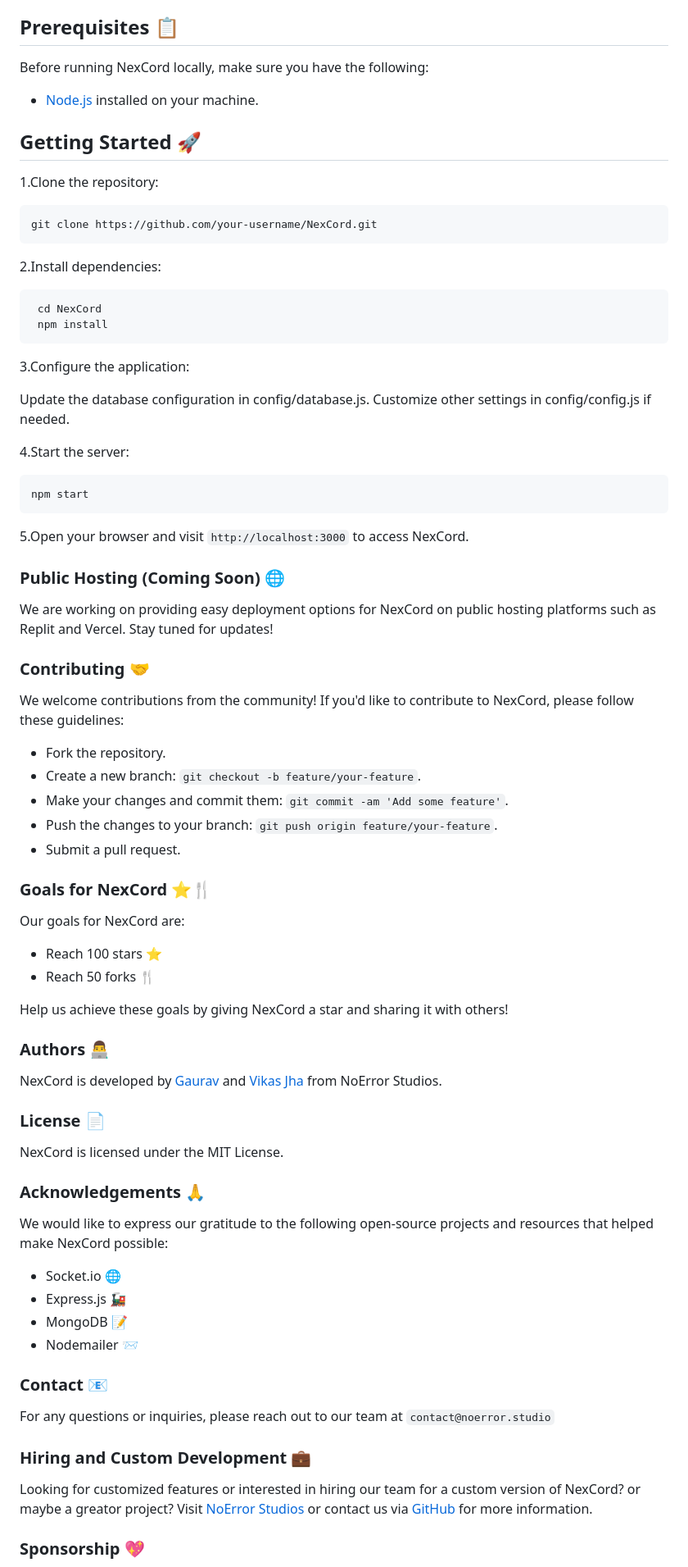
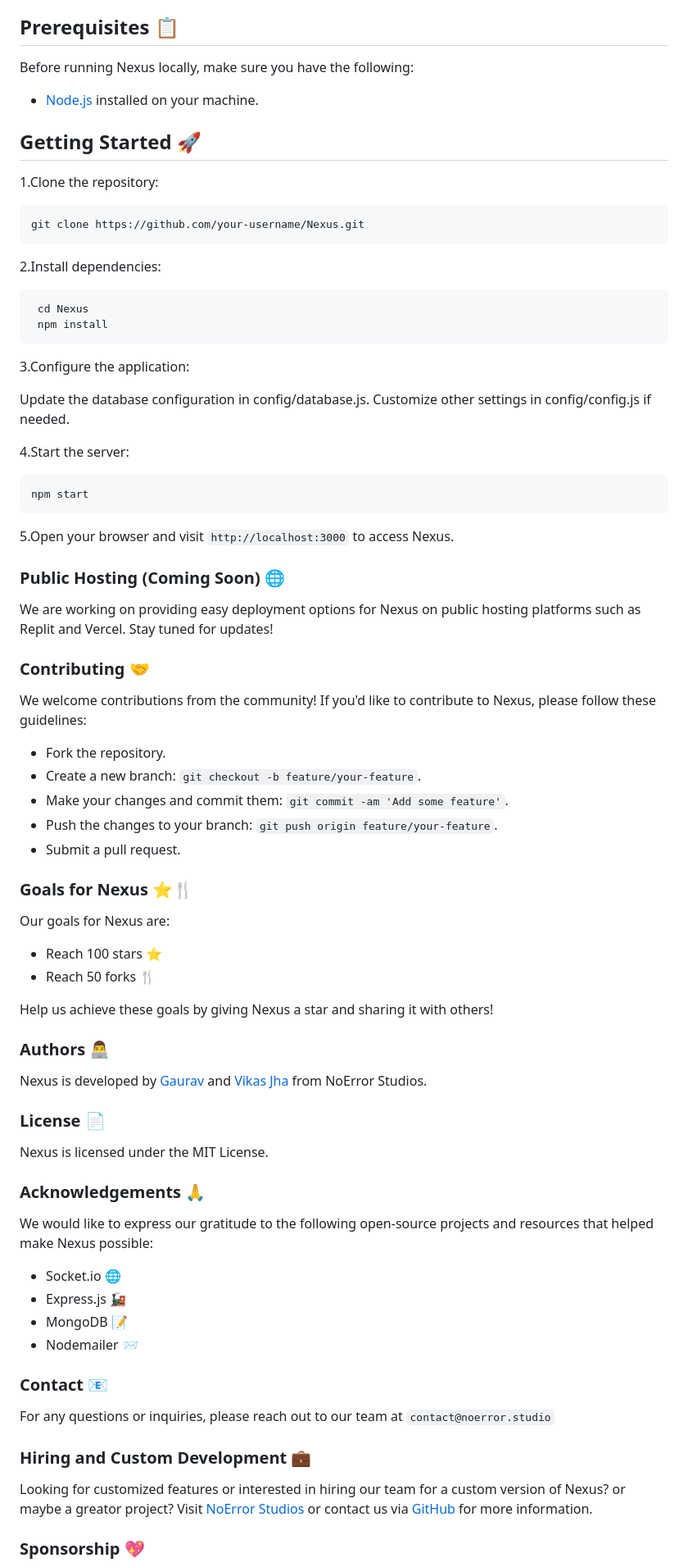
Before and after one commit to Magnimont/Nexus, a Markdown page: README.md, the part around the change printed below. Shown: that part at 82% size. Drawn GitHub-style.

Commit message:
name changes
Since the repo was renamed to Nexus, i've replaced NexCord with the new name in this file

````diff
--- a/README.md
+++ b/README.md
@@ -14,7 +14,7 @@ NexCord is an open-source chatting app inspired by Discord, designed to provide
 
 ## Prerequisites 📋
 
-Before running NexCord locally, make sure you have the following:
+Before running Nexus locally, make sure you have the following:
 
 - [Node.js](https://nodejs.org/en/download/) installed on your machine.
 
@@ -24,12 +24,12 @@ Before running NexCord locally, make sure you have the following:
 1.Clone the repository:
 
    ```bash
-   git clone https://github.com/your-username/NexCord.git
+   git clone https://github.com/your-username/Nexus.git
    ```
 2.Install dependencies:
 
    ```bash
-    cd NexCord
+    cd Nexus
     npm install
 ```
 
@@ -43,15 +43,15 @@ Customize other settings in config/config.js if needed.
    ```bash
    npm start
    ```
-5.Open your browser and visit `http://localhost:3000` to access NexCord.
+5.Open your browser and visit `http://localhost:3000` to access Nexus.
 
 ### Public Hosting (Coming Soon) 🌐
 
-We are working on providing easy deployment options for NexCord on public hosting platforms such as Replit and Vercel. Stay tuned for updates!
+We are working on providing easy deployment options for Nexus on public hosting platforms such as Replit and Vercel. Stay tuned for updates!
 
 ### Contributing 🤝
 
-We welcome contributions from the community! If you'd like to contribute to NexCord, please follow these guidelines:
+We welcome contributions from the community! If you'd like to contribute to Nexus, please follow these guidelines:
 
 - Fork the repository.
 - Create a new branch: `git checkout -b feature/your-feature`.
@@ -59,26 +59,26 @@ We welcome contributions from the community! If you'd like to contribute to NexC
 - Push the changes to your branch: `git push origin feature/your-feature`.
 - Submit a pull request.
 
-### Goals for NexCord ⭐🍴
+### Goals for Nexus ⭐🍴
 
-Our goals for NexCord are:
+Our goals for Nexus are:
 
 - Reach 100 stars ⭐
 - Reach 50 forks 🍴
 
-Help us achieve these goals by giving NexCord a star and sharing it with others!
+Help us achieve these goals by giving Nexus a star and sharing it with others!
 
 ### Authors 👨‍💻
 
-NexCord is developed by [Gaurav](https://discord.com/users/891214041391988757) and [Vikas Jha](https://discord.com/users/532177714203852800) from NoError Studios.
+Nexus is developed by [Gaurav](https://discord.com/users/891214041391988757) and [Vikas Jha](https://discord.com/users/532177714203852800) from NoError Studios.
 
 ### License 📄
 
-NexCord is licensed under the MIT License.
+Nexus is licensed under the MIT License.
 
 ### Acknowledgements 🙏
 
-We would like to express our gratitude to the following open-source projects and resources that helped make NexCord possible:
+We would like to express our gratitude to the following open-source projects and resources that helped make Nexus possible:
 
 - Socket.io 🌐
 - Express.js 🚂
@@ -91,7 +91,7 @@ For any questions or inquiries, please reach out to our team at `contact@noerror
 
 ### Hiring and Custom Development 💼
 
-Looking for customized features or interested in hiring our team for a custom version of NexCord? or maybe a greator project? Visit [NoError Studios](https://www.noerrorstudios.com/) or contact us via [GitHub](https://github.com/Saizuo) for more information.
+Looking for customized features or interested in hiring our team for a custom version of Nexus? or maybe a greator project? Visit [NoError Studios](https://www.noerrorstudios.com/) or contact us via [GitHub](https://github.com/Saizuo) for more information.
 
 ### Sponsorship 💖
 
````
Also changed, not shown: other parts of README.md (+3 -3 lines).
